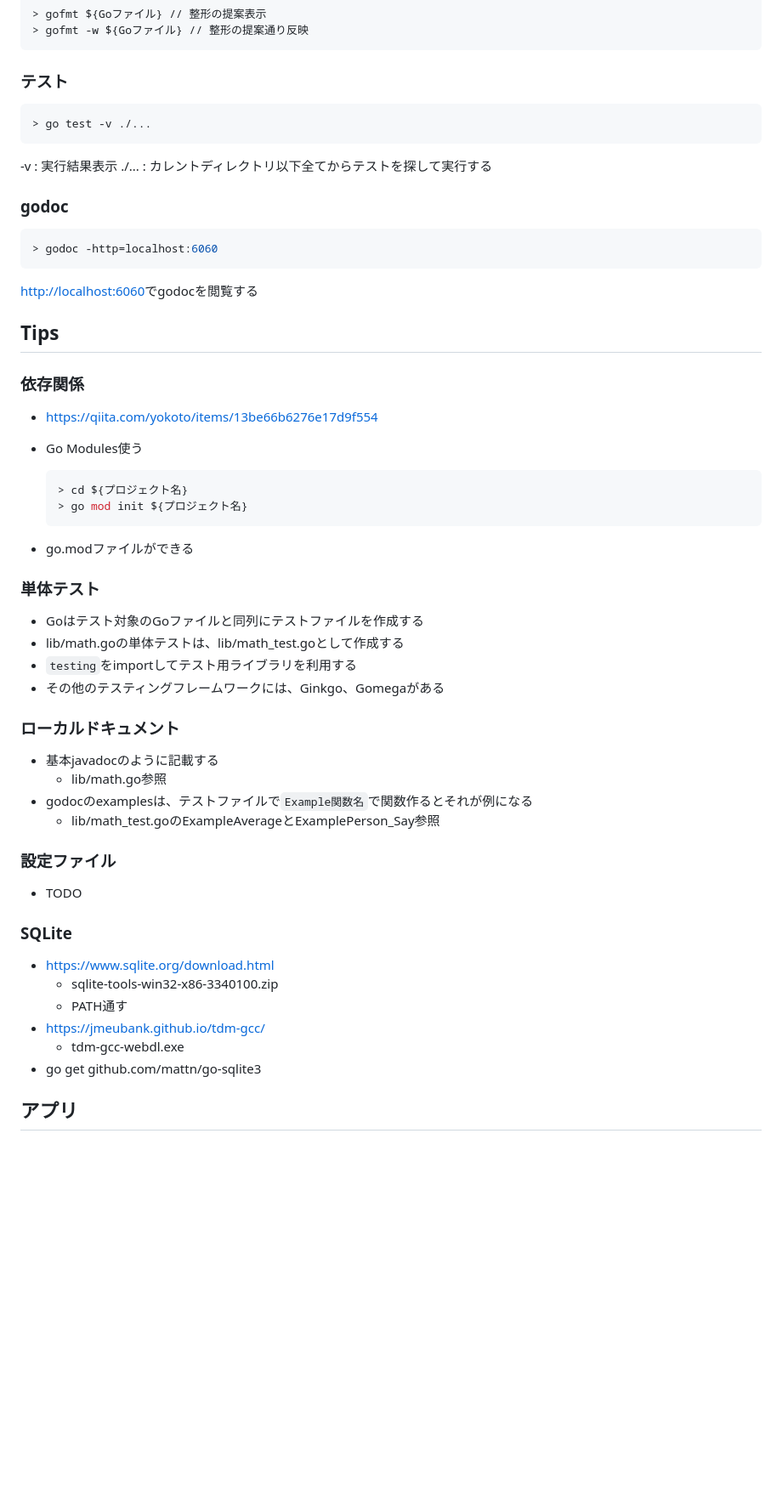
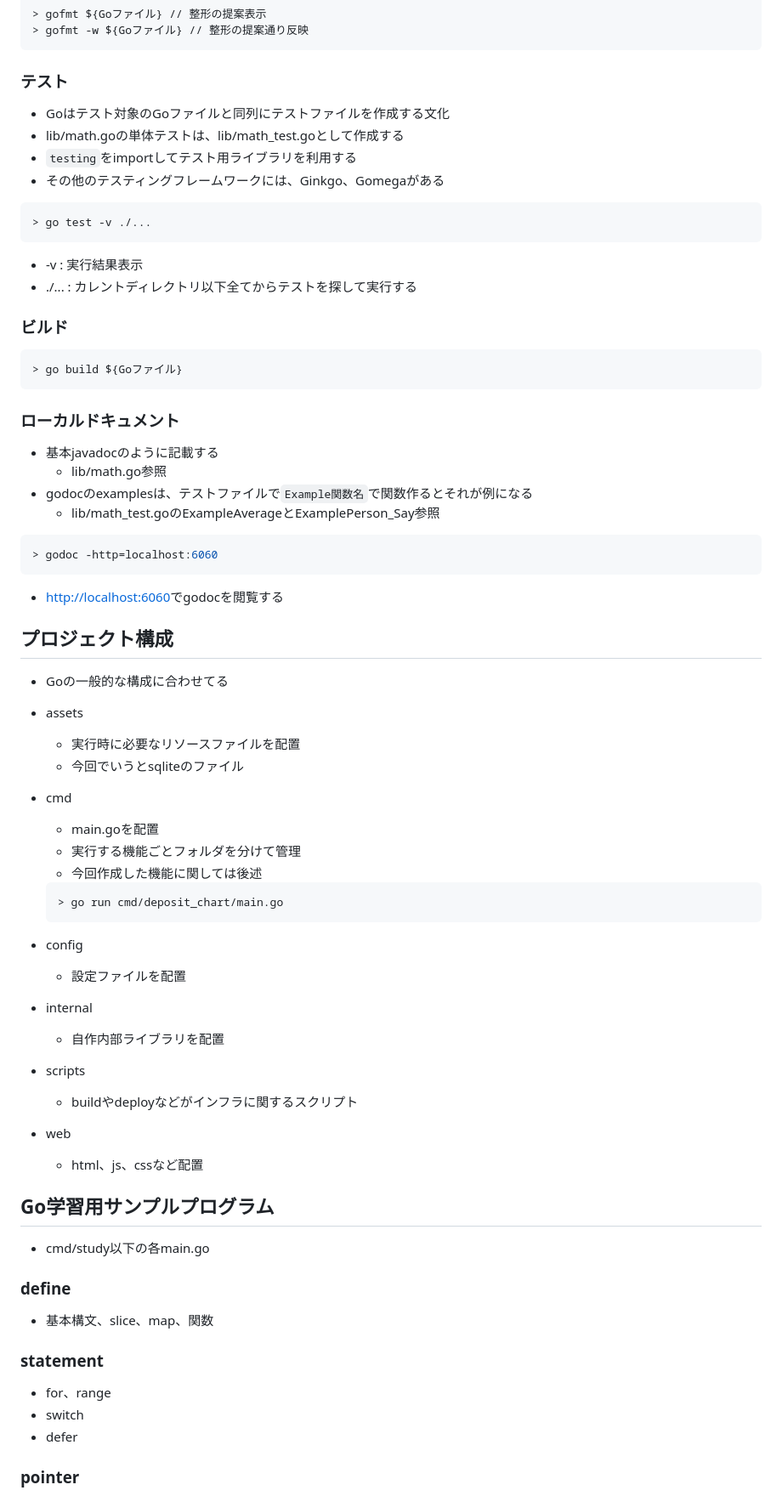
Before and after one commit to shou6216/golang_usage, a Markdown page: README.md, the part around the change printed below. Shown: that part at 85% size. Drawn GitHub-style; blank space fills up the shorter version.

````diff
--- a/README.md
+++ b/README.md
@@ -76,41 +118,23 @@
 
 ### テスト
 
+* Goはテスト対象のGoファイルと同列にテストファイルを作成する文化
+* lib/math.goの単体テストは、lib/math_test.goとして作成する
+* `testing`をimportしてテスト用ライブラリを利用する
+* その他のテスティングフレームワークには、Ginkgo、Gomegaがある
+
 ```sh
 > go test -v ./...
 ```
 
--v : 実行結果表示
-./... : カレントディレクトリ以下全てからテストを探して実行する
+* -v : 実行結果表示
+* ./... : カレントディレクトリ以下全てからテストを探して実行する
 
-### godoc
+### ビルド
 
 ```sh
-> godoc -http=localhost:6060
+> go build ${Goファイル}
 ```
-
-<http://localhost:6060>でgodocを閲覧する
-
-## Tips
-
-### 依存関係
-
-* <https://qiita.com/yokoto/items/13be66b6276e17d9f554>
-* Go Modules使う
-
-  ```sh
-  > cd ${プロジェクト名}
-  > go mod init ${プロジェクト名}
-  ```
-
-* go.modファイルができる
-
-### 単体テスト
-
-* Goはテスト対象のGoファイルと同列にテストファイルを作成する
-* lib/math.goの単体テストは、lib/math_test.goとして作成する
-* `testing`をimportしてテスト用ライブラリを利用する
-* その他のテスティングフレームワークには、Ginkgo、Gomegaがある
 
 ### ローカルドキュメント
 
@@ -119,18 +143,50 @@
 * godocのexamplesは、テストファイルで`Example関数名`で関数作るとそれが例になる
   * lib/math_test.goのExampleAverageとExamplePerson_Say参照
 
-### 設定ファイル
+```sh
+> godoc -http=localhost:6060
+```
 
-* TODO
+* <http://localhost:6060>でgodocを閲覧する
 
-### SQLite
+## プロジェクト構成
 
-* https://www.sqlite.org/download.html
-  * sqlite-tools-win32-x86-3340100.zip
-  * PATH通す
-* https://jmeubank.github.io/tdm-gcc/
-  * tdm-gcc-webdl.exe
-* go get github.com/mattn/go-sqlite3
+* Goの一般的な構成に合わせてる
 
+* assets
+  * 実行時に必要なリソースファイルを配置
+  * 今回でいうとsqliteのファイル
+* cmd
+  * main.goを配置
+  * 実行する機能ごとフォルダを分けて管理
+  * 今回作成した機能に関しては後述
 
-## アプリ
+  ```sh
+  > go run cmd/deposit_chart/main.go
+  ```
+
+* config
+  * 設定ファイルを配置
+* internal
+  * 自作内部ライブラリを配置
+* scripts
+  * buildやdeployなどがインフラに関するスクリプト
+* web
+  * html、js、cssなど配置
+
+## Go学習用サンプルプログラム
+
+* cmd/study以下の各main.go
+
+### define
+
+* 基本構文、slice、map、関数
+
+### statement
+
+* for、range
+* switch
+* defer
+
+### pointer
+
````
Also changed, not shown: other parts of README.md (+124 -24 lines), screen_image.png (added).
